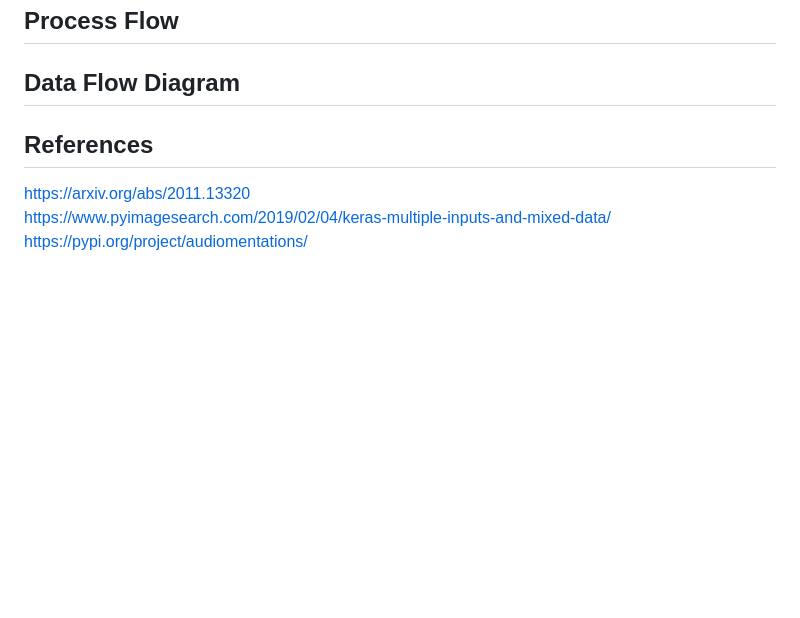
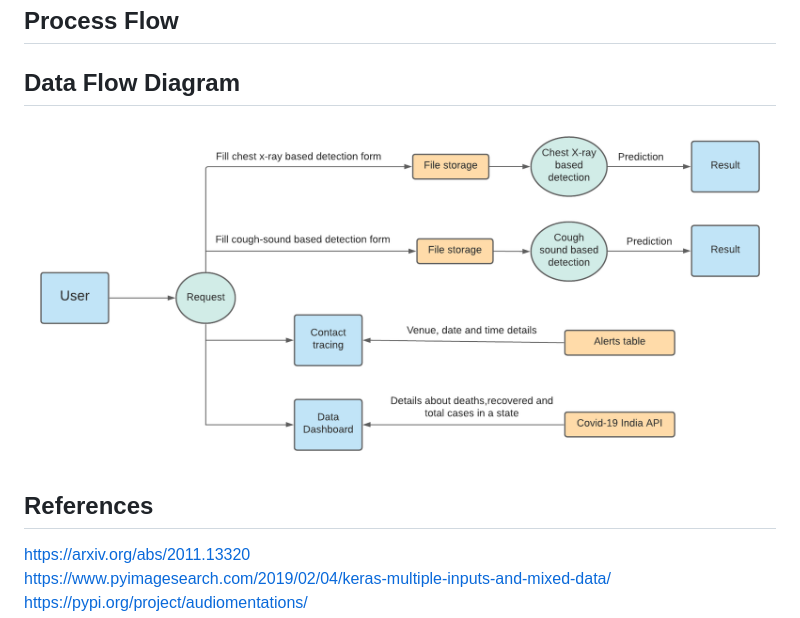
Before and after one commit to sreegeethi/CO_BEAT, a Markdown page: README.md, the part around the change. Rendered like a GitHub page; pictures changed too: Flowcharts/dataflow_diagram.png (added); blank space fills up the shorter version.

Commit message:
Add dataflow diagram

```diff
--- a/README.md
+++ b/README.md
@@ -52,6 +52,7 @@ Django
 ## Process Flow
 
 ## Data Flow Diagram
+![Screenshot](Flowcharts/dataflow_diagram.png)
 
 ## References
 
```
